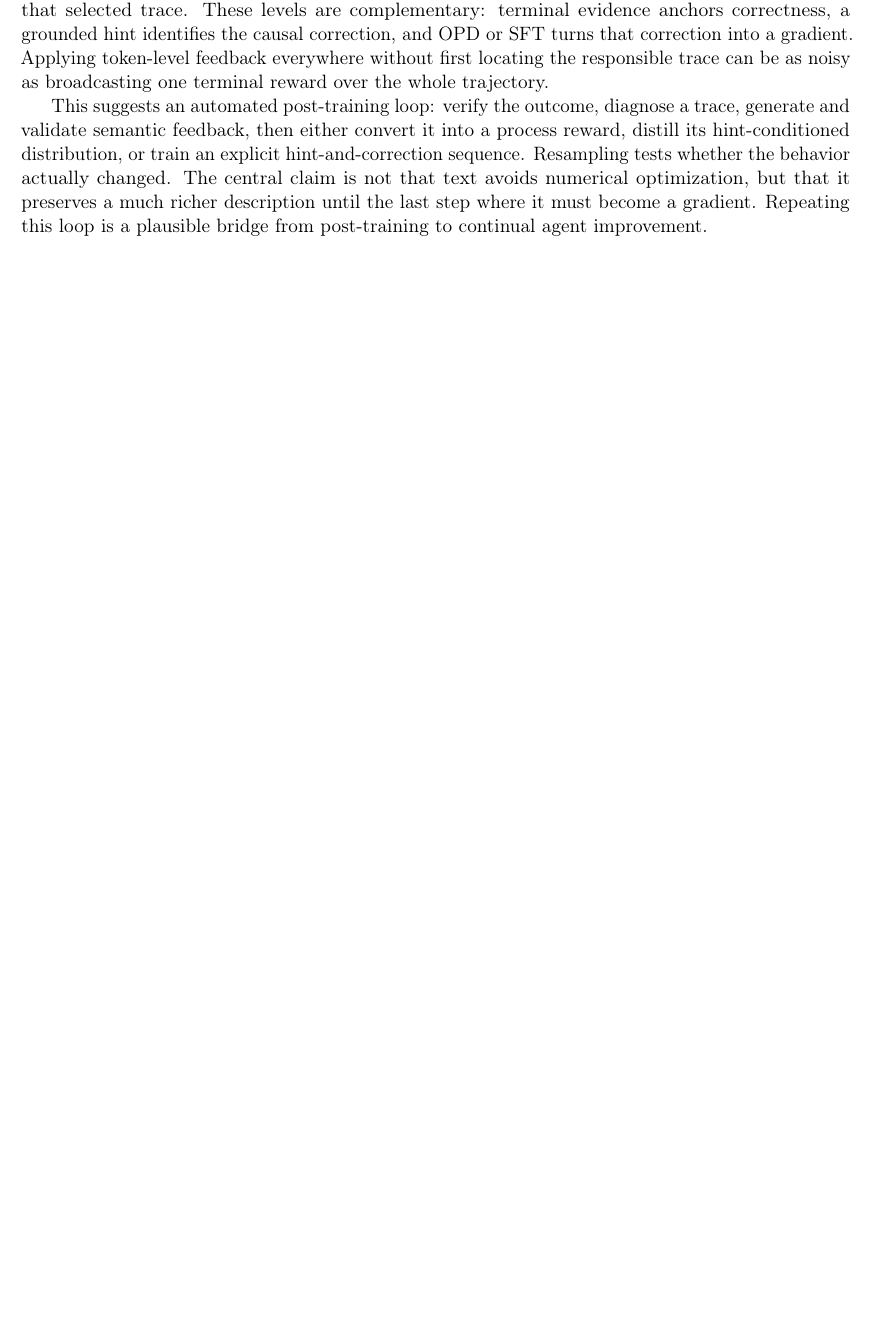
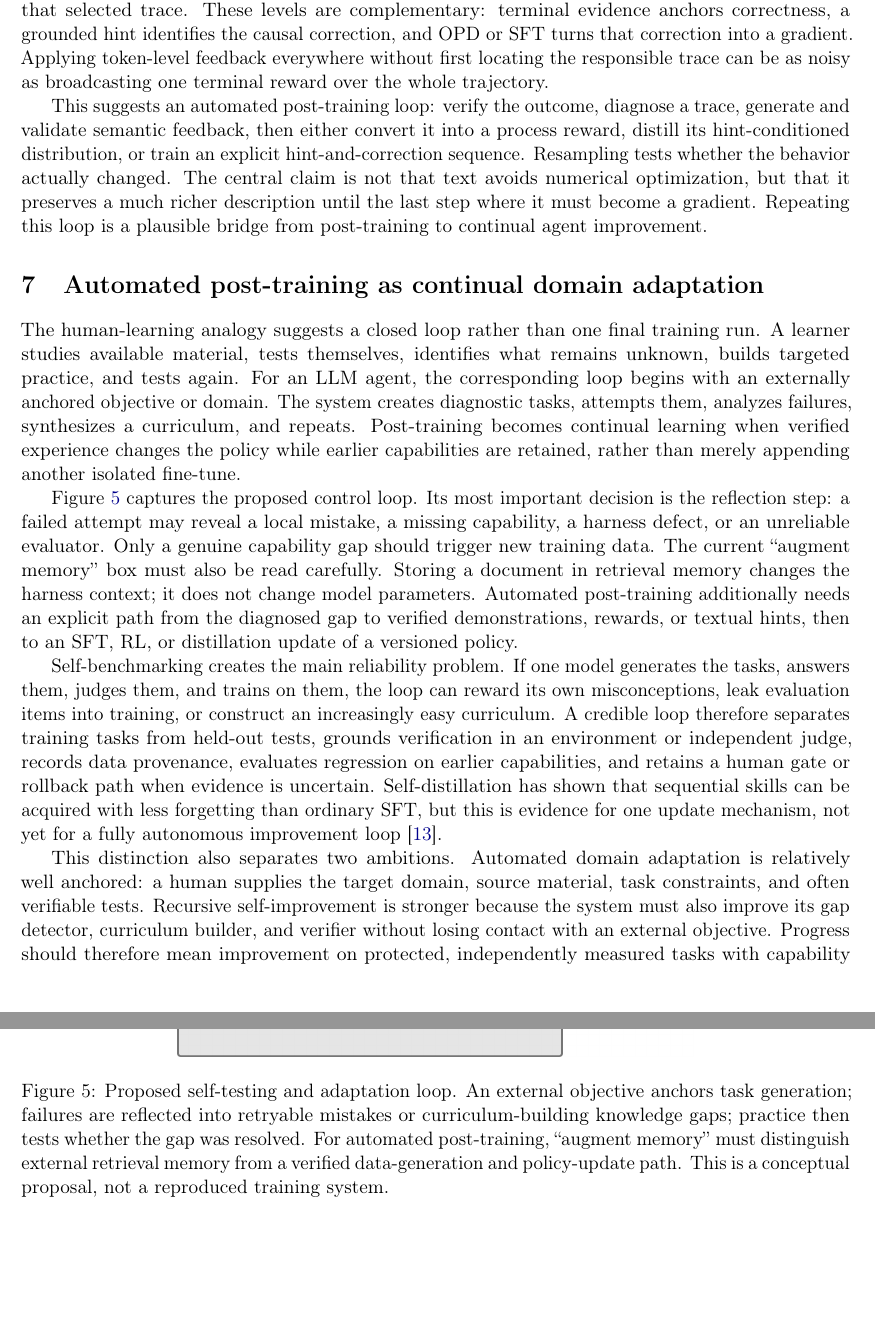
Before and after one commit to yunhzou/qualification_exam_learning, a LaTeX document (main.tex, which reads tex/report/front_matter/document_metadata.tex, tex/report/synthesis/automated_post_training_for_continual_domain_adaptation.tex): part of page 11 of 11 before the commit and two parts of pages 11 and 12 of 13 after it, the two joined at a grey line, cut so that both start at the same text, the shorter picture padded with empty space. Compiled offline with pdfLaTeX.

Commit message:
Add automated continual post-training position

```diff
--- a/tex/report/front_matter/document_metadata.tex
+++ b/tex/report/front_matter/document_metadata.tex
@@ -1,4 +1,4 @@
-\title{Beyond Scalar Rewards:\\
-Hierarchical Feedback in Long-Horizon LLM Post-Training}
+\title{Toward Automated Post-Training for LLM Agents:\\
+Hierarchical Feedback and Continual Adaptation}
 \author{Yunheng Zou}
 \date{July 20, 2026}
--- /dev/null
+++ b/tex/report/synthesis/automated_post_training_for_continual_domain_adaptation.tex
@@ -0,0 +1,48 @@
+\section{Automated post-training as continual domain adaptation}
+
+The human-learning analogy suggests a closed loop rather than one final training run. A
+learner studies available material, tests themselves, identifies what remains unknown,
+builds targeted practice, and tests again. For an LLM agent, the corresponding loop begins
+with an externally anchored objective or domain. The system creates diagnostic tasks,
+attempts them, analyzes failures, synthesizes a curriculum, and repeats. Post-training
+becomes continual learning when verified experience changes the policy while earlier
+capabilities are retained, rather than merely appending another isolated fine-tune.
+
+Figure~\ref{fig:auto-post-training-loop} captures the proposed control loop. Its most
+important decision is the reflection step: a failed attempt may reveal a local mistake, a
+missing capability, a harness defect, or an unreliable evaluator. Only a genuine capability
+gap should trigger new training data. The current ``augment memory'' box must also be read
+carefully. Storing a document in retrieval memory changes the harness context; it does not
+change model parameters. Automated post-training additionally needs an explicit path from
+the diagnosed gap to verified demonstrations, rewards, or textual hints, then to an SFT,
+RL, or distillation update of a versioned policy.
+
+\begin{figure}[p]
+  \centering
+  \includegraphics[height=0.72\textheight,width=0.95\textwidth,keepaspectratio]
+    {figures/auto_post_train.png}
+  \caption{Proposed self-testing and adaptation loop. An external objective anchors task
+  generation; failures are reflected into retryable mistakes or curriculum-building
+  knowledge gaps; practice then tests whether the gap was resolved. For automated
+  post-training, ``augment memory'' must distinguish external retrieval memory from a
+  verified data-generation and policy-update path. This is a conceptual proposal, not a
+  reproduced training system.}
+  \label{fig:auto-post-training-loop}
+\end{figure}
+
+Self-benchmarking creates the main reliability problem. If one model generates the tasks,
+answers them, judges them, and trains on them, the loop can reward its own misconceptions,
+leak evaluation items into training, or construct an increasingly easy curriculum. A
+credible loop therefore separates training tasks from held-out tests, grounds verification
+in an environment or independent judge, records data provenance, evaluates regression on
+earlier capabilities, and retains a human gate or rollback path when evidence is uncertain.
+Self-distillation has shown that sequential skills can be acquired with less forgetting
+than ordinary SFT, but this is evidence for one update mechanism, not yet for a fully
+autonomous improvement loop \citep{shenfeld2026selfdistillation}.
+
+This distinction also separates two ambitions. Automated domain adaptation is relatively
+well anchored: a human supplies the target domain, source material, task constraints, and
+often verifiable tests. Recursive self-improvement is stronger because the system must also
+improve its gap detector, curriculum builder, and verifier without losing contact with an
+external objective. Progress should therefore mean improvement on protected, independently
+measured tasks with capability retention---not merely higher reward on the system's own
```
Also changed, not shown: tex/report/post_training/post_training_algorithms.tex (+1 -0 lines), figures/auto_post_train.png (added), tex/report/synthesis/automated_post_training_for_continual_domain_adaptation.tex (8 more changed lines).
